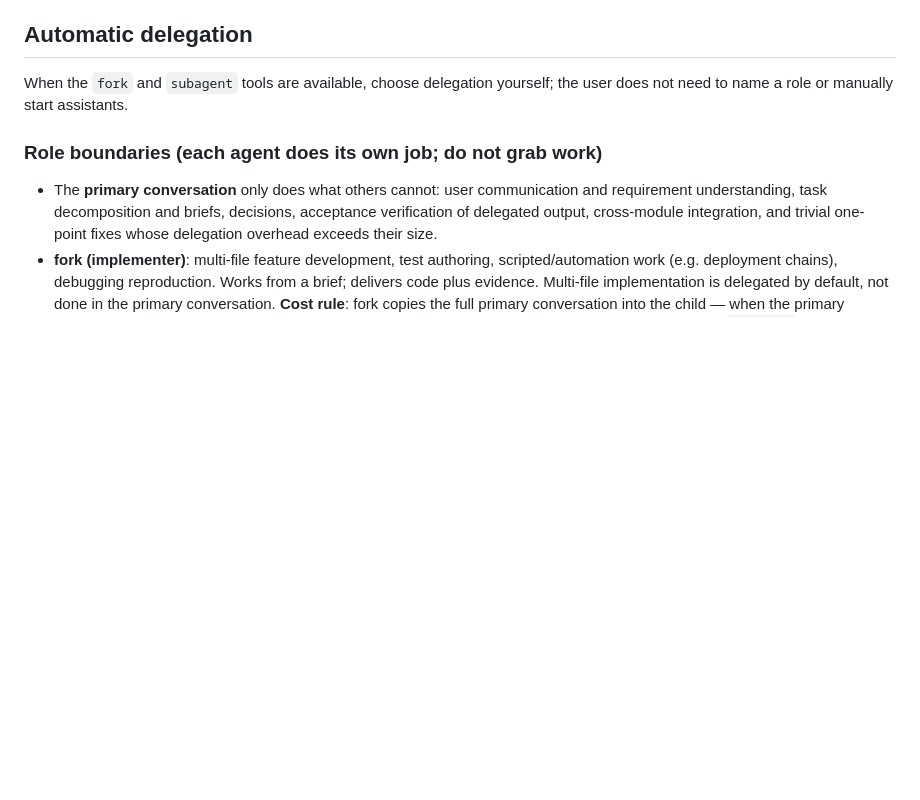
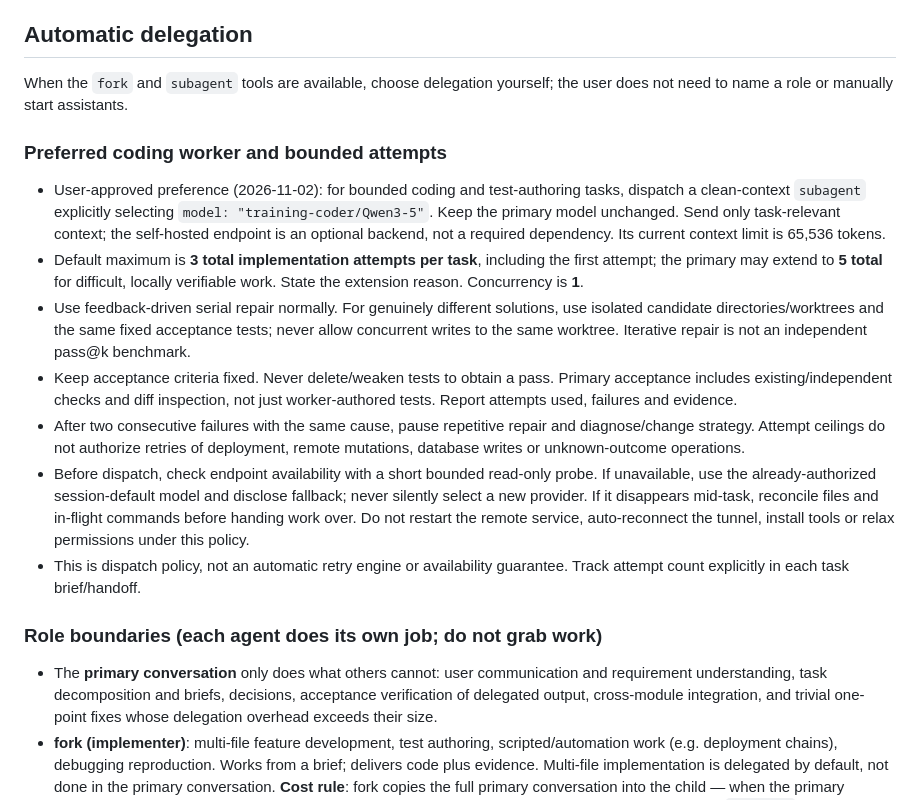
Before and after one commit to yuyuan12138/Pi, a Markdown page: instructions/PROJECT-AGENTS.md, the part around the change. Rendered like a GitHub page; blank space fills up the shorter version.

Commit message:
Set preferred self-hosted coding worker with bounded three-to-five attempt policy

```diff
--- a/instructions/PROJECT-AGENTS.md
+++ b/instructions/PROJECT-AGENTS.md
@@ -7,6 +7,34 @@ standing team of research/code/remote chats or use Intercom.
 ## Automatic delegation
 When the `fork` and `subagent` tools are available, choose delegation yourself;
 the user does not need to name a role or manually start assistants.
+
+### Preferred coding worker and bounded attempts
+- User-approved preference (2026-11-02): for bounded coding and test-authoring
+  tasks, dispatch a clean-context `subagent` explicitly selecting
+  `model: "training-coder/Qwen3-5"`. Keep the primary model unchanged. Send
+  only task-relevant context; the self-hosted endpoint is an optional backend,
+  not a required dependency. Its current context limit is 65,536 tokens.
+- Default maximum is **3 total implementation attempts per task**, including
+  the first attempt; the primary may extend to **5 total** for difficult,
+  locally verifiable work. State the extension reason. Concurrency is **1**.
+- Use feedback-driven serial repair normally. For genuinely different
+  solutions, use isolated candidate directories/worktrees and the same fixed
+  acceptance tests; never allow concurrent writes to the same worktree.
+  Iterative repair is not an independent pass@k benchmark.
+- Keep acceptance criteria fixed. Never delete/weaken tests to obtain a pass.
+  Primary acceptance includes existing/independent checks and diff inspection,
+  not just worker-authored tests. Report attempts used, failures and evidence.
+- After two consecutive failures with the same cause, pause repetitive repair
+  and diagnose/change strategy. Attempt ceilings do not authorize retries of
+  deployment, remote mutations, database writes or unknown-outcome operations.
+- Before dispatch, check endpoint availability with a short bounded read-only
+  probe. If unavailable, use the already-authorized session-default model and
+  disclose fallback; never silently select a new provider. If it disappears
+  mid-task, reconcile files and in-flight commands before handing work over.
+  Do not restart the remote service, auto-reconnect the tunnel, install tools
+  or relax permissions under this policy.
+- This is dispatch policy, not an automatic retry engine or availability
+  guarantee. Track attempt count explicitly in each task brief/handoff.
 
 ### Role boundaries (each agent does its own job; do not grab work)
 - The **primary conversation** only does what others cannot: user communication
```
